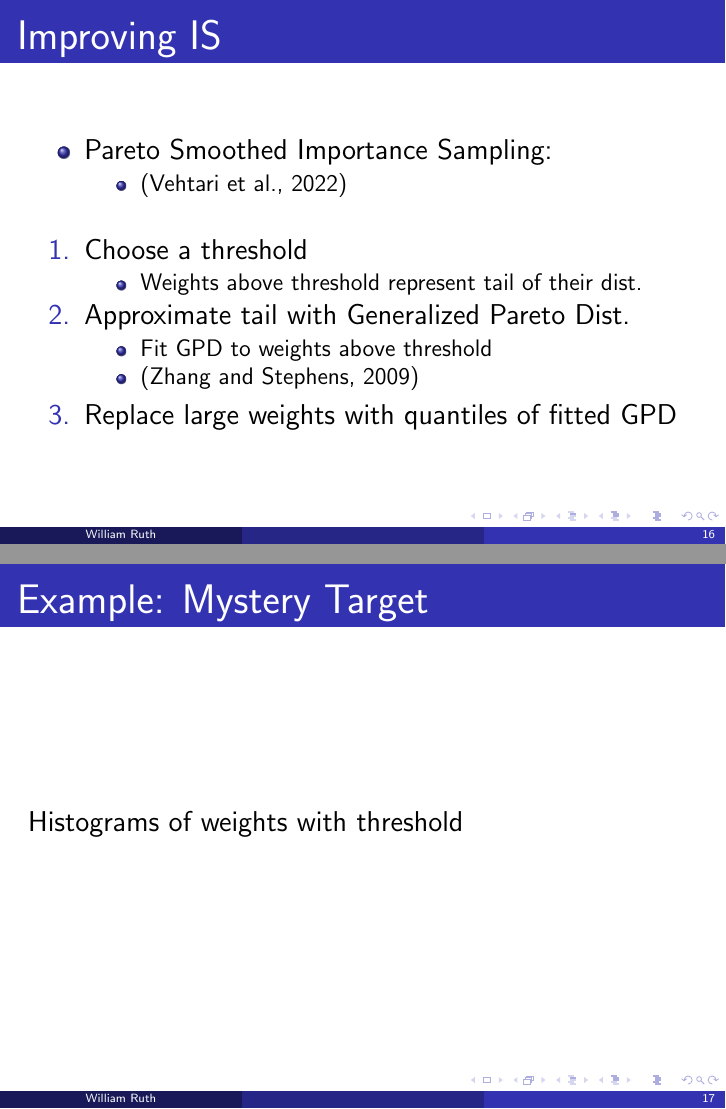
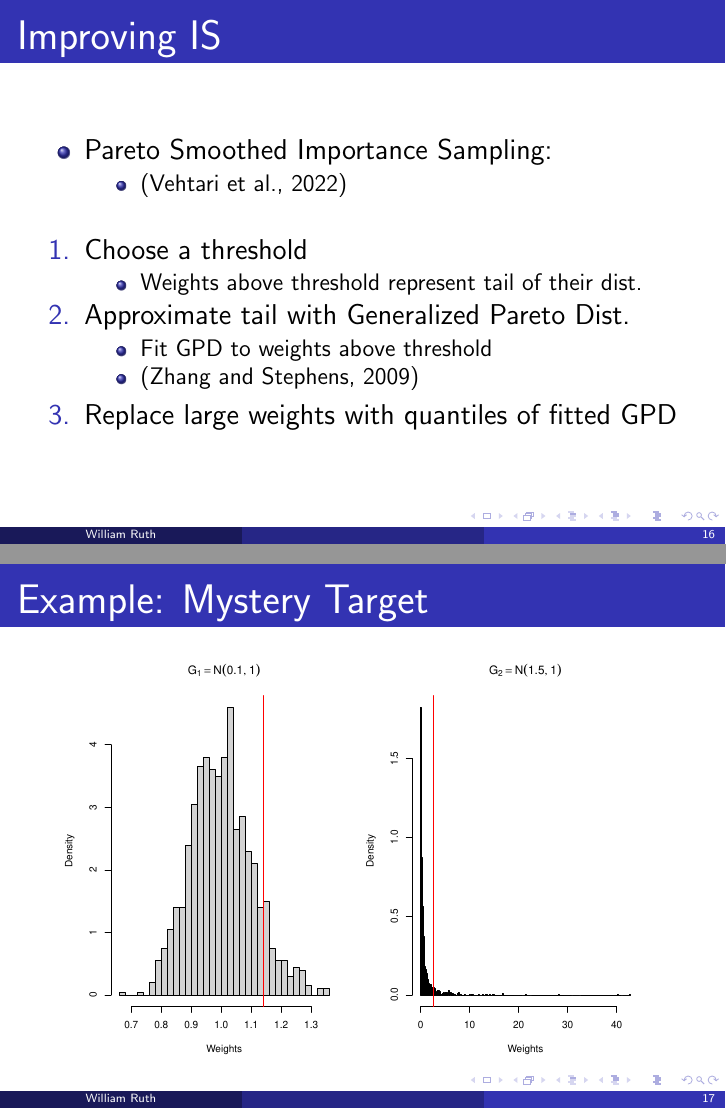
Before and after one commit to wruth1/Payman_and_William, LaTeX slides (Presentations/RichCon 2024/Presentation.tex): pages 16 and 17 of 32 before the commit and pages 16 and 17 of 34 after it, joined at a grey line. Compiled offline with pdfLaTeX.

Commit message:
Change bad proposal

```diff
--- a/Presentations/RichCon 2024/Presentation.tex
+++ b/Presentations/RichCon 2024/Presentation.tex
@@ -199,7 +199,18 @@
 \end{frame}
 
 \begin{frame}{Example: Mystery Target}
-    Histograms of weights with threshold
+    \centering
+    \includegraphics[height=0.9\textheight, width=0.9\textwidth, keepaspectratio]{Figures/Wt Hist - Pareto Thresh.pdf}
+\end{frame}
+
+\begin{frame}{Example: Mystery Target}
+    \centering
+    \includegraphics[height=0.9\textheight, width=0.9\textwidth, keepaspectratio]{Figures/Wt Hist - Pareto Dens.pdf}
+\end{frame}
+
+\begin{frame}{Example: Mystery Target}
+    \centering
+    \includegraphics[height=0.9\textheight, width=0.9\textwidth, keepaspectratio]{Figures/Wt Hist - Pareto Dens Zoom.pdf}
 \end{frame}
 
 \begin{frame}{Example: Mystery Target}
```
Also changed, not shown: Presentations/RichCon 2024/Figures/Wt Hist - Pareto Dens Zoom.pdf (added), Presentations/RichCon 2024/Figures/Wt Hist - Pareto Dens.pdf (added), Presentations/RichCon 2024/Figures/Wt Hist - Pareto Smooth Zoom.pdf (added), Presentations/RichCon 2024/Figures/Wt Hist - Pareto Smooth.pdf (added), Presentations/RichCon 2024/Figures/Wt Hist - Pareto Thresh.pdf, Presentations/RichCon 2024/Figures/Wt Hist - Thresh.pdf, Presentations/RichCon 2024/Figures/Wt Hist - Trunc.pdf, Presentations/RichCon 2024/Figures/Wt Hist.pdf, Presentations/RichCon 2024/Presentation.pdf, 2 other files.
